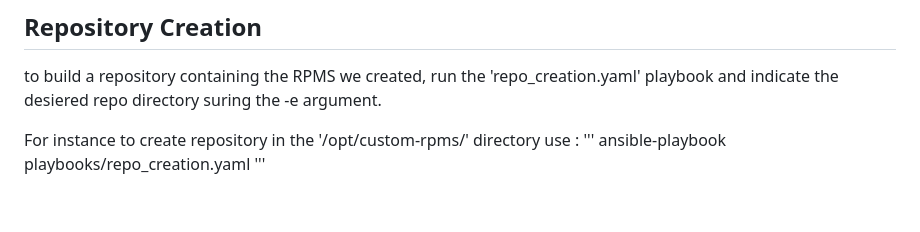
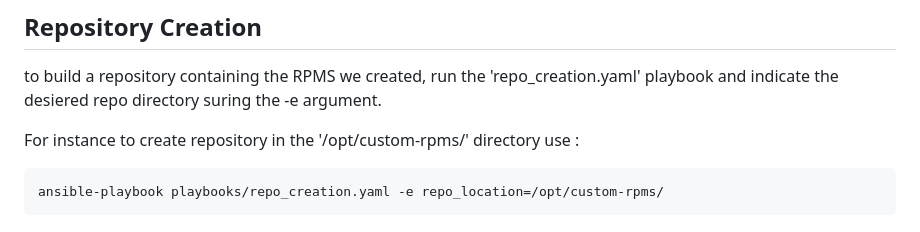
Before and after one commit to ePietry/red-hat-kiosk, a Markdown page: ansible/README.MD, the part around the change. Drawn GitHub-style.

````diff
--- a/ansible/README.MD
+++ b/ansible/README.MD
@@ -115,6 +115,6 @@ ansible-playbook playbooks/build_RPMS.yaml
 to build a repository containing the RPMS we created, run the 'repo_creation.yaml' playbook and indicate the desiered repo directory suring the -e argument.
 
 For instance to create repository in the '/opt/custom-rpms/' directory use :
-'''
-ansible-playbook playbooks/repo_creation.yaml
-'''
+```
+ansible-playbook playbooks/repo_creation.yaml -e repo_location=/opt/custom-rpms/
+```
````
